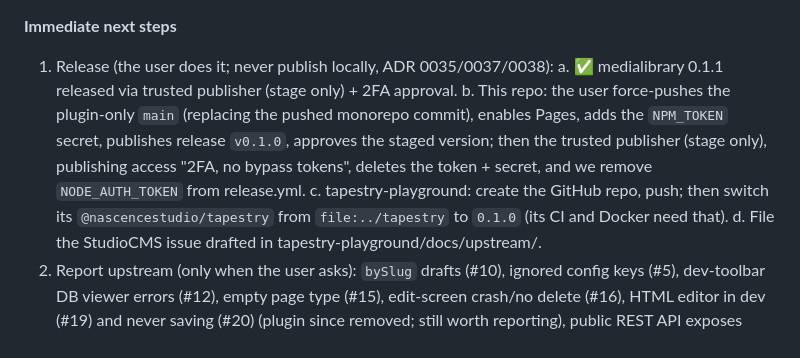
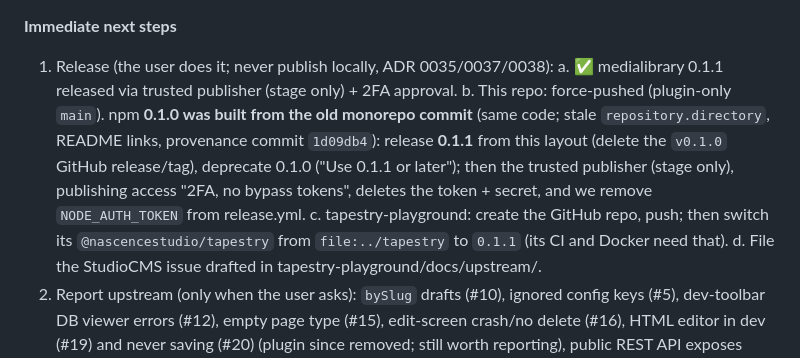
Before and after one commit to nascencestudio/tapestry, a Markdown page: CLAUDE.md, the part around the change. Drawn GitHub-style.

Commit message:
CLAUDE.md: release status
Co-Authored-By: Claude Opus 5.5 <noreply@anthropic.com>

```diff
--- a/CLAUDE.md
+++ b/CLAUDE.md
@@ -48,12 +48,13 @@ Full plan: [docs/roadmap.md](docs/roadmap.md). Session history: the devlog in ta
 **Immediate next steps**
 1. Release (the user does it; never publish locally, ADR 0035/0037/0038):
    a. ✅ medialibrary 0.1.1 released via trusted publisher (stage only) + 2FA approval.
-   b. This repo: the user force-pushes the plugin-only `main` (replacing the pushed monorepo
-      commit), enables Pages, adds the `NPM_TOKEN` secret, publishes release `v0.1.0`, approves the
-      staged version; then the trusted publisher (stage only), publishing access "2FA, no bypass
+   b. This repo: force-pushed (plugin-only `main`). npm **0.1.0 was built from the old monorepo
+      commit** (same code; stale `repository.directory`, README links, provenance commit `1d09db4`):
+      release **0.1.1** from this layout (delete the `v0.1.0` GitHub release/tag), deprecate 0.1.0
+      ("Use 0.1.1 or later"); then the trusted publisher (stage only), publishing access "2FA, no bypass
       tokens", deletes the token + secret, and we remove `NODE_AUTH_TOKEN` from release.yml.
    c. tapestry-playground: create the GitHub repo, push; then switch its
-      `@nascencestudio/tapestry` from `file:../tapestry` to `0.1.0` (its CI and Docker need that).
+      `@nascencestudio/tapestry` from `file:../tapestry` to `0.1.1` (its CI and Docker need that).
    d. File the StudioCMS issue drafted in tapestry-playground/docs/upstream/.
 2. Report upstream (only when the user asks): `bySlug` drafts (#10), ignored config keys (#5),
    dev-toolbar DB viewer errors (#12), empty page type (#15), edit-screen crash/no delete (#16),
```
